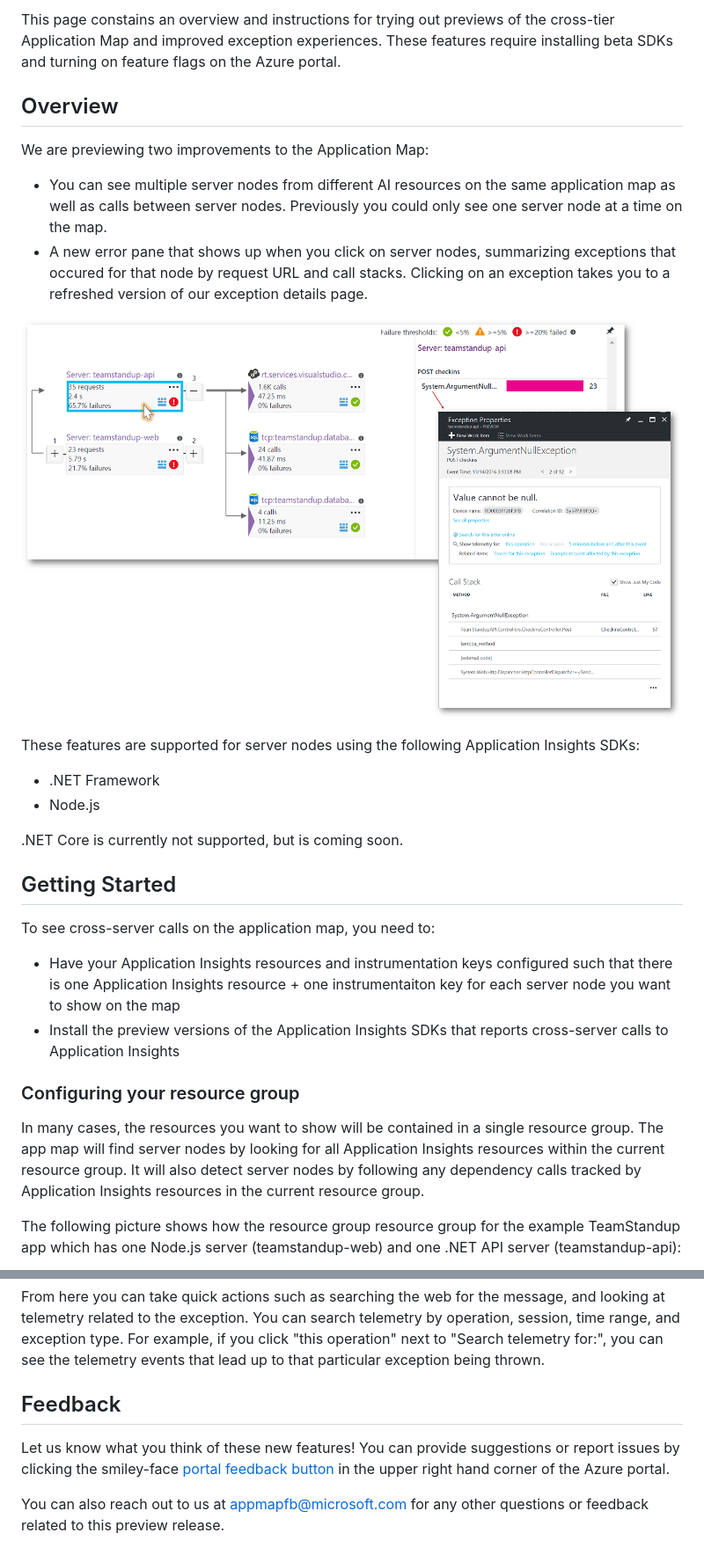
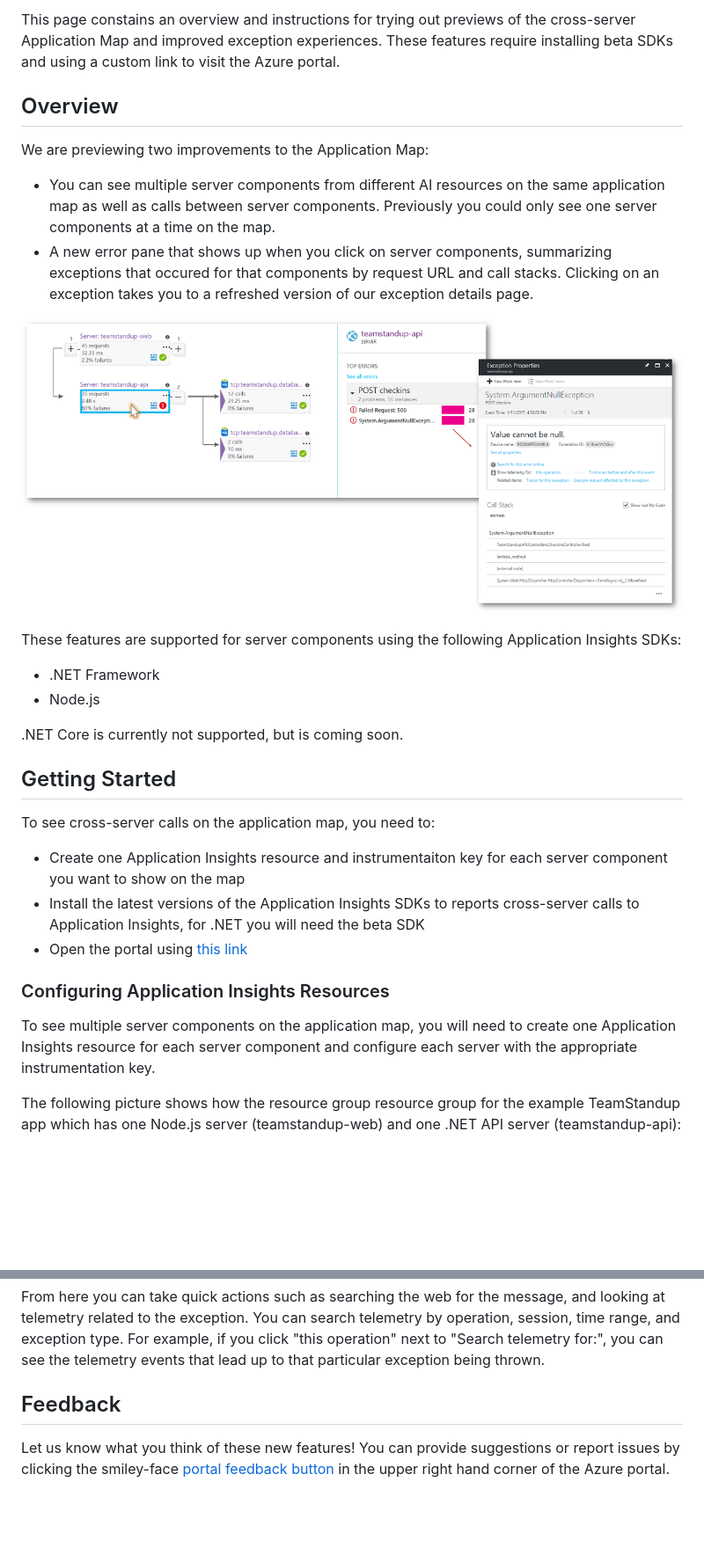
Before and after one commit to MohanGsk/ApplicationInsights-Home, a Markdown page: app-insights-app-map-preview.md, 2 parts joined by grey strips. Shown: that part at 88% size. Rendered like a GitHub page; pictures changed too: media/app-insights-app-map/error-pane-flow.png; blank space fills up the shorter version.

```diff
--- a/app-insights-app-map-preview.md
+++ b/app-insights-app-map-preview.md
@@ -8,7 +8,6 @@
 [set-threshold]: ./media/app-insights-app-map/set-threshold.png
 [node-group-labels]: ./media/app-insights-app-map/multiple-server-nodes.png
 [installing-beta-sdk]: ./media/app-insights-app-map/installing-beta-sdk.png
-[add-myget-feed]:  ./media/app-insights-app-map/add-myget-feed.png
 [exceptions-and-logs]: ./media/app-insights-app-map/exceptions-and-logs.png
 [open-app-map]: ./media/app-insights-app-map/open-app-map.png
 
@@ -16,19 +15,19 @@
 
 # Application Insights Application Map Preview
 
-This page constains an overview and instructions for trying out previews of the cross-tier Application Map and improved
-exception experiences. These features require installing beta SDKs and turning on feature flags on the Azure portal.
+This page constains an overview and instructions for trying out previews of the cross-server Application Map and improved
+exception experiences. These features require installing beta SDKs and using a custom link to visit the Azure portal.
 
 ## Overview
 We are previewing two improvements to the Application Map:
-* You can see multiple server nodes from different AI resources on the same application map as well as calls between server nodes.
-Previously you could only see one server node at a time on the map.
-* A new error pane that shows up when you click on server nodes, summarizing exceptions that occured for that node by request URL
+* You can see multiple server components from different AI resources on the same application map as well as calls between server components.
+Previously you could only see one server components at a time on the map.
+* A new error pane that shows up when you click on server components, summarizing exceptions that occured for that components by request URL
 and call stacks. Clicking on an exception takes you to a refreshed version of our exception details page.
 
-![You can select a server node and get easy access to exception][error-pane-flow]
+![You can select a server component and get easy access to exception][error-pane-flow]
 
-These features are supported for server nodes using the following Application Insights SDKs:
+These features are supported for server components using the following Application Insights SDKs:
 * .NET Framework
 * Node.js
 
@@ -36,13 +35,13 @@ These features are supported for server nodes using the following Application In
 
 ## Getting Started
 To see cross-server calls on the application map, you need to:
-* Have your Application Insights resources and instrumentation keys configured such that there is one Application Insights resource + one instrumentaiton key for each server node you want to show on the map
-* Install the preview versions of the Application Insights SDKs that reports cross-server calls to Application Insights
+* Create one Application Insights resource and instrumentaiton key for each server component you want to show on the map
+* Install the latest versions of the Application Insights SDKs to reports cross-server calls to Application Insights, for .NET you will need the beta SDK
+* Open the portal using [this link](https://portal.azure.com/?appInsightsExtension_OverrideSettings=appMapExperience:appMapLegacyErrorPaneMultiServer)
 
-### Configuring your resource group
-In many cases, the resources you want to show will be contained in a single resource group. The app map will find server nodes
-by looking for all Application Insights resources within the current resource group. It will also detect server nodes
-by following any dependency calls tracked by Application Insights resources in the current resource group.
+### Configuring Application Insights Resources
+To see multiple server components on the application map, you will need to create one Application Insights resource for each server component and
+configure each server with the appropriate instrumentation key.
 
 The following picture shows how the resource group resource group for the example TeamStandup app which has
 one Node.js server (teamstandup-web) and one .NET API server (teamstandup-api):
@@ -141,11 +137,7 @@ exception. You can search telemetry by operation, session, time range, and excep
 "this operation" next to "Search telemetry for:", you can see the telemetry events that lead up to that particular exception
 being thrown.
 
-
 ## Feedback
 Let us know what you think of these new features! You can provide suggestions or report issues by clicking the smiley-face
 [portal feedback button](https://docs.microsoft.com/en-us/azure/application-insights/app-insights-get-dev-support) in the
 upper right hand corner of the Azure portal.
-
-You can also reach out to us at [appmapfb@microsoft.com](mailto:appmapfb@microsoft.com) for any other questions or feedback
-related to this preview release.
```
Also changed, not shown: other parts of app-insights-app-map-preview.md (+28 -31 lines), media/app-insights-app-map/add-myget-feed.png (deleted), media/app-insights-app-map/api-node-selected.png, media/app-insights-app-map/installing-beta-sdk.png, media/app-insights-app-map/multiple-server-nodes.png, media/app-insights-app-map/set-threshold.png.
